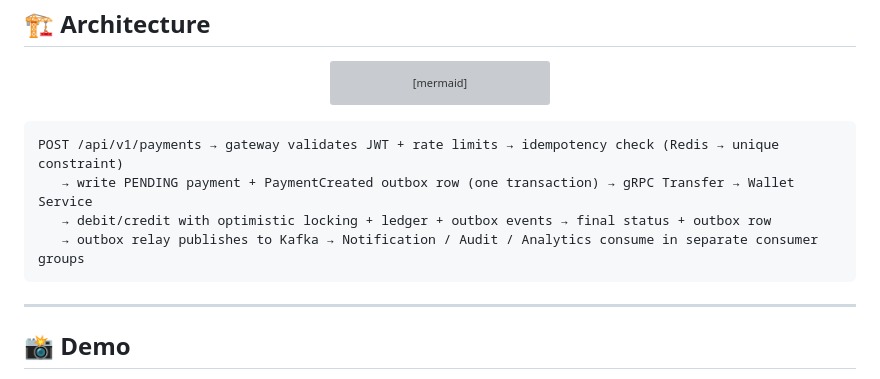
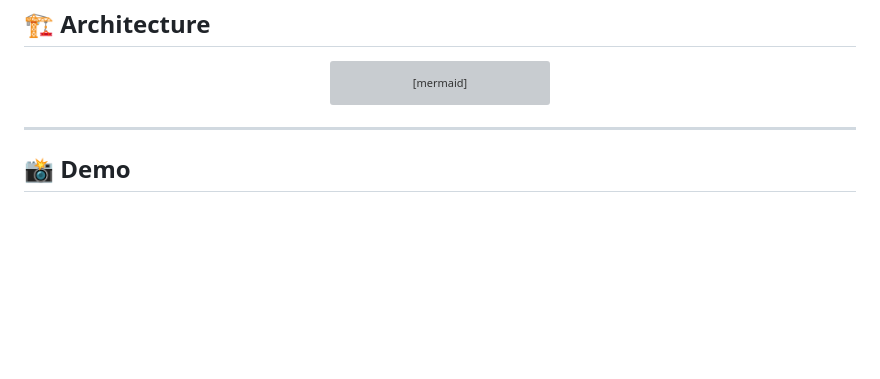
Before and after one commit to Om20An00/FinFlow, a Markdown page: README.md, the part around one of its changes. Drawn GitHub-style; blank space fills up the shorter version; grey boxes are pictures that could not be loaded.

Commit message:
Update README with demo images and remove old content
Removed outdated payment flow description and added demo images.

````diff
--- a/README.md
+++ b/README.md
@@ -128,13 +128,6 @@ flowchart TB
 
 </div>
 
-```text
-POST /api/v1/payments → gateway validates JWT + rate limits → idempotency check (Redis → unique constraint)
-   → write PENDING payment + PaymentCreated outbox row (one transaction) → gRPC Transfer → Wallet Service
-   → debit/credit with optimistic locking + ledger + outbox events → final status + outbox row
-   → outbox relay publishes to Kafka → Notification / Audit / Analytics consume in separate consumer groups
-```
-
 ---
 
 ## 📸 Demo
````
Also changed, not shown: other parts of README.md (+27 -1 lines).
